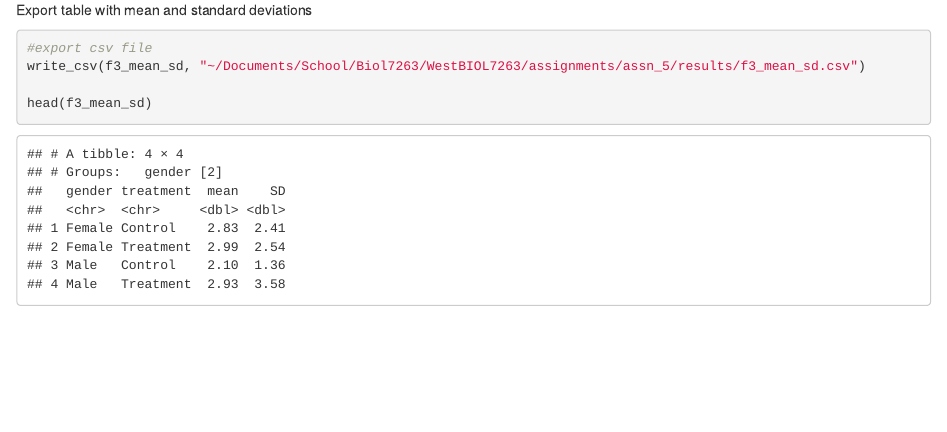
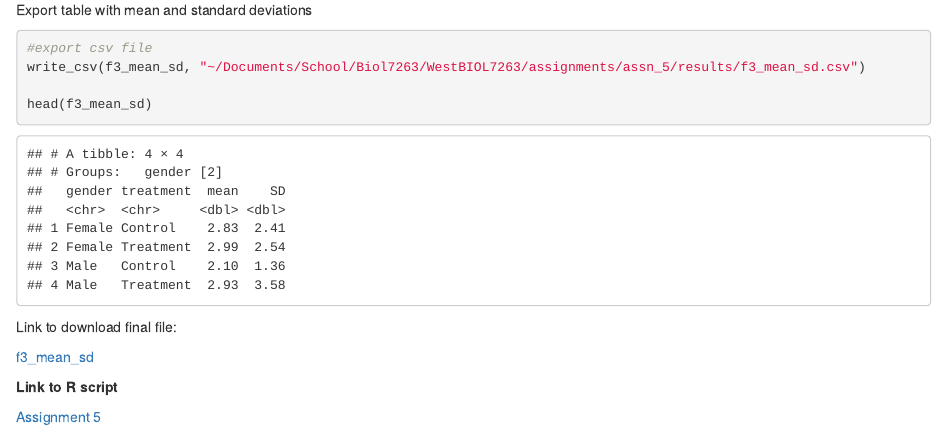
Before and after one commit to Amycwest/WestBIOL7263, an R Markdown document (assignments/assn_5/assn_5_markdown.Rmd): the page in a window 1100 px wide, from 1670 px down before the commit and from 1730 px down after it, so that both start at the same text. The pictures show the output file assignments/assn_5/assn_5_markdown.html that the author committed with the source, opened offline.

Commit message:
assn5_typos

````diff
--- a/assignments/assn_5/assn_5_markdown.Rmd
+++ b/assignments/assn_5/assn_5_markdown.Rmd
@@ -83,3 +86,11 @@ write_csv(f3_mean_sd, "~/Documents/School/Biol7263/WestBIOL7263/assignments/assn
 
 head(f3_mean_sd)
 ```
+Link to download final file:
+
+[f3_mean_sd](results/f3_mean_sd.csv)
+
+
+**Link to R script**
+
+[Assignment 5](Assn_5_script.R)
````
Also changed, not shown: index.Rmd (+1 -1 lines), assignments/assn_5/assn_5_markdown.html, assignments/assn_5/assn_5_markdown.Rmd (3 more changed lines).
